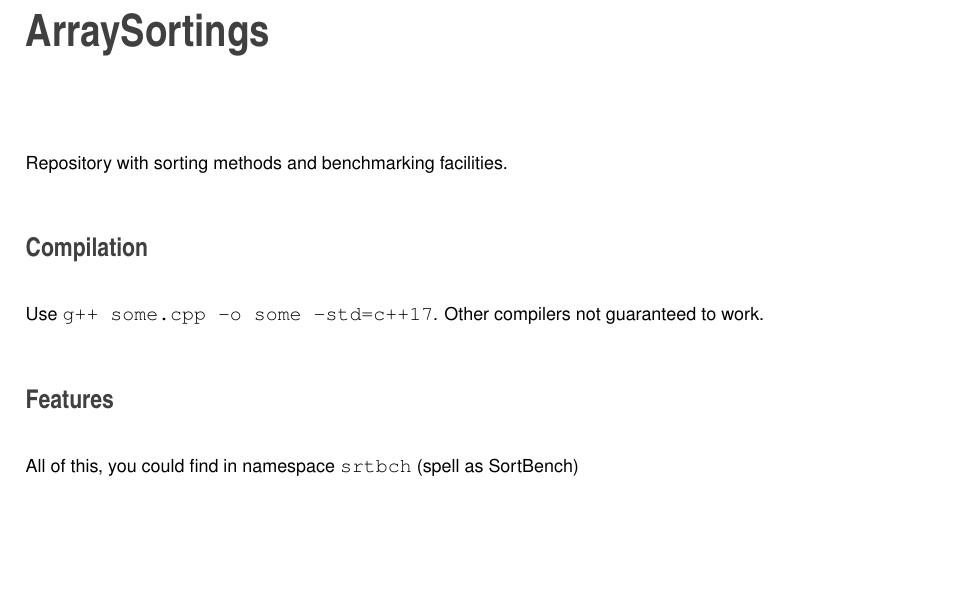
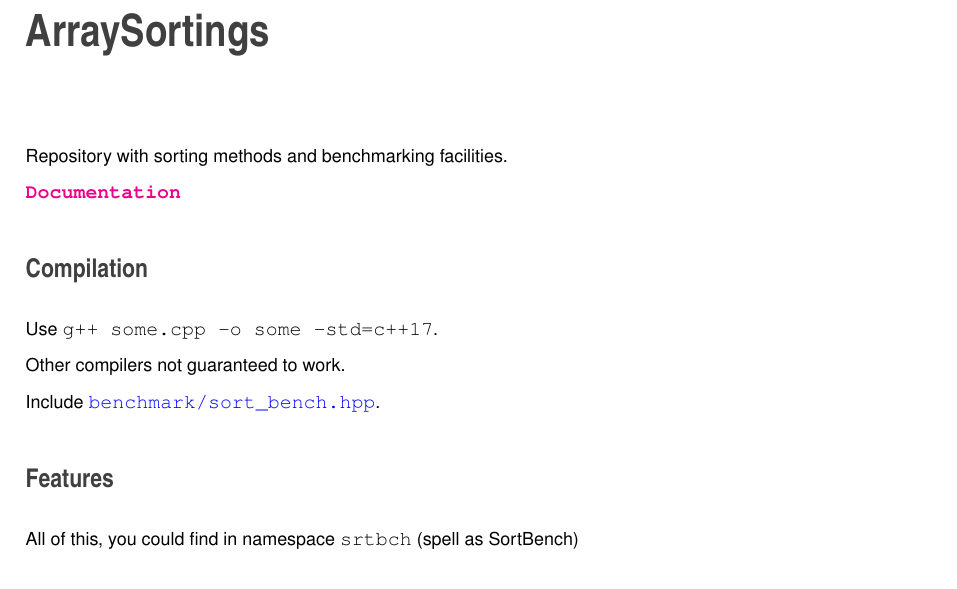
Before and after one commit to B1Z0N/ArraySortings, a LaTeX book (docs/latex/refman.tex, which reads docs/latex/index.tex): part of page 5 of 29, cut so that both start at the same text, the shorter picture padded with empty space. Compiled offline with pdfLaTeX.

Commit message:
Completed documentation

```diff
--- a/docs/latex/index.tex
+++ b/docs/latex/index.tex
@@ -1,8 +1,14 @@
 Repository with sorting methods and benchmarking facilities.
+
+\href{https://b1z0n.github.io/SortingBenchmark/}{\tt {\bfseries Documentation}}
 
 \section*{Compilation}
 
-Use {\ttfamily g++ some.\+cpp -\/o some -\/std=c++17}. Other compilers not guaranteed to work. \section*{Features}
+Use {\ttfamily g++ some.\+cpp -\/o some -\/std=c++17}.
+
+Other compilers not guaranteed to work.
+
+Include {\ttfamily \hyperlink{sort__bench_8hpp}{benchmark/sort\+\_\+bench.\+hpp}}. \section*{Features}
 
 All of this, you could find in namespace {\ttfamily srtbch} (spell as Sort\+Bench) \subsection*{Array\+Element}
 
```
Also changed, not shown: 1 other file.
